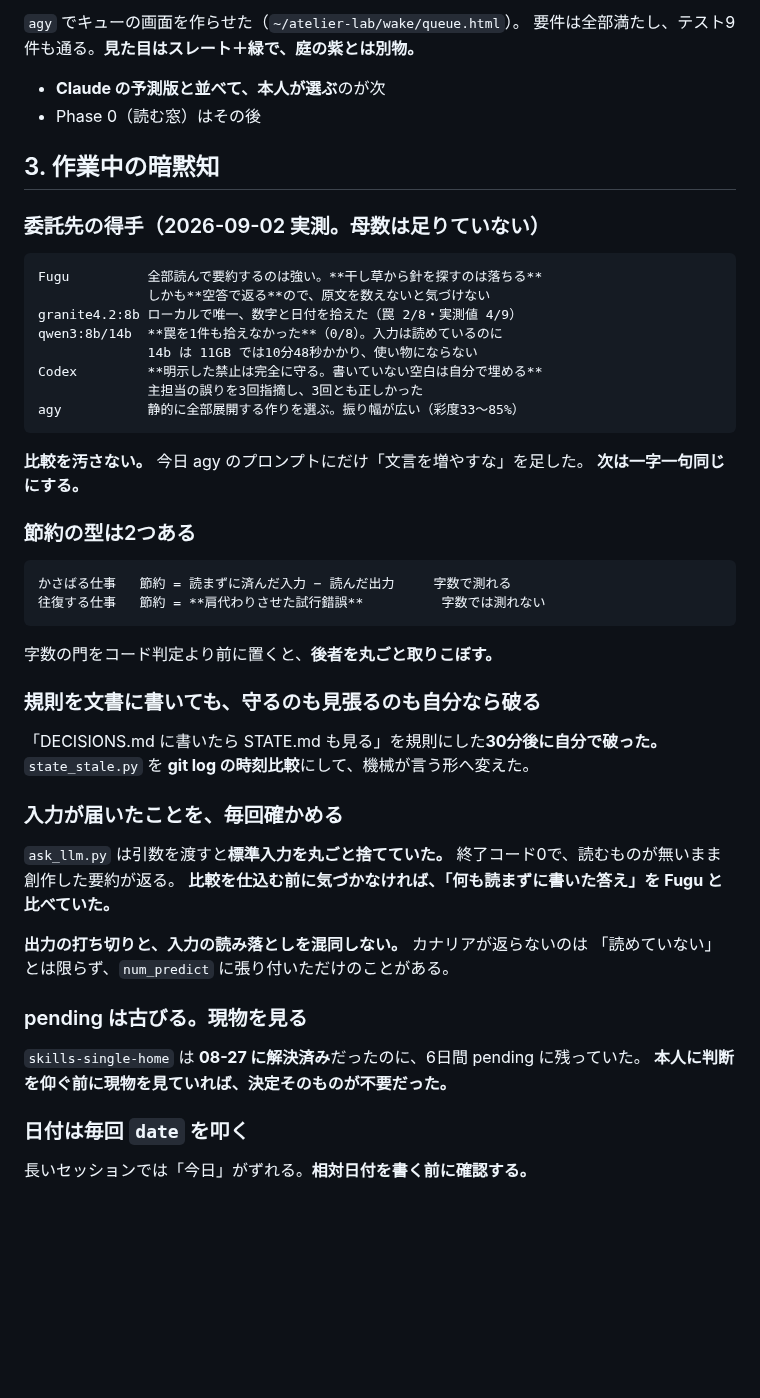
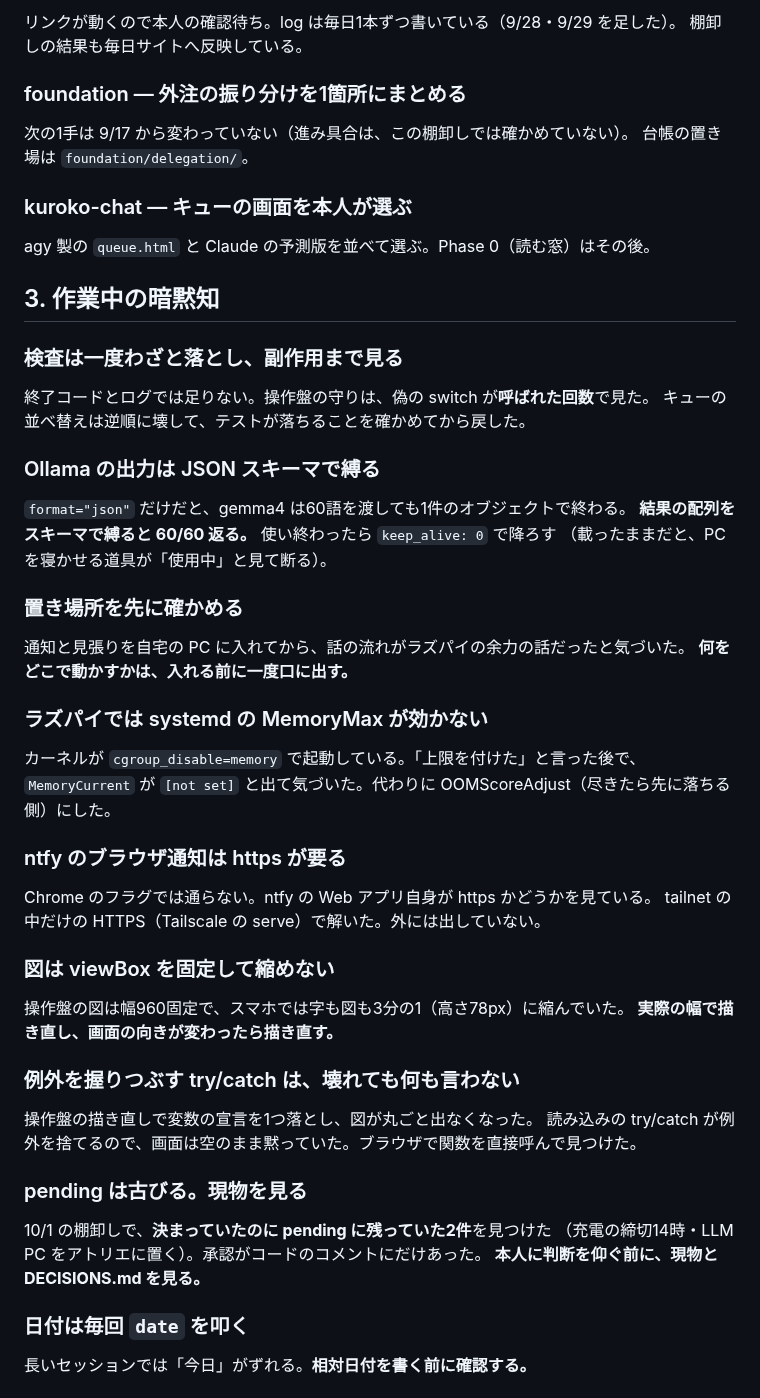
Before and after one commit to alinxcy/Tamorian7.com, a Markdown page: STATE.md, the part around one of its changes. Rendered like a GitHub page; blank space fills up the shorter version.

```diff
--- a/STATE.md
+++ b/STATE.md
@@ -145,51 +152,59 @@ pending:
 
-`agy` でキューの画面を作らせた（`~/atelier-lab/wake/queue.html`）。
-要件は全部満たし、テスト9件も通る。**見た目はスレート＋緑で、庭の紫とは別物。**
+リンクが動くので本人の確認待ち。log は毎日1本ずつ書いている（9/28・9/29 を足した）。
+棚卸しの結果も毎日サイトへ反映している。
 
-- **Claude の予測版と並べて、本人が選ぶ**のが次
-- Phase 0（読む窓）はその後
+### foundation — 外注の振り分けを1箇所にまとめる
+
+次の1手は 9/17 から変わっていない（進み具合は、この棚卸しでは確かめていない）。
+台帳の置き場は `foundation/delegation/`。
+
+### kuroko-chat — キューの画面を本人が選ぶ
+
+agy 製の `queue.html` と Claude の予測版を並べて選ぶ。Phase 0（読む窓）はその後。
 
 ## 3. 作業中の暗黙知
 
-### 委託先の得手（2026-09-02 実測。母数は足りていない）
+### 検査は一度わざと落とし、副作用まで見る
 
-    Fugu          全部読んで要約するのは強い。**干し草から針を探すのは落ちる**
-                  しかも**空答で返る**ので、原文を数えないと気づけない
-    granite4.2:8b ローカルで唯一、数字と日付を拾えた（罠 2/8・実測値 4/9）
-    qwen3:8b/14b  **罠を1件も拾えなかった**（0/8）。入力は読めているのに
-                  14b は 11GB では10分48秒かかり、使い物にならない
-    Codex         **明示した禁止は完全に守る。書いていない空白は自分で埋める**
-                  主担当の誤りを3回指摘し、3回とも正しかった
-    agy           静的に全部展開する作りを選ぶ。振り幅が広い（彩度33〜85%）
+終了コードとログでは足りない。操作盤の守りは、偽の switch が**呼ばれた回数**で見た。
+キューの並べ替えは逆順に壊して、テストが落ちることを確かめてから戻した。
 
-**比較を汚さない。** 今日 agy のプロンプトにだけ「文言を増やすな」を足した。
-**次は一字一句同じにする。**
+### Ollama の出力は JSON スキーマで縛る
 
-### 節約の型は2つある
+`format="json"` だけだと、gemma4 は60語を渡しても1件のオブジェクトで終わる。
+**結果の配列をスキーマで縛ると 60/60 返る。** 使い終わったら `keep_alive: 0` で降ろす
+（載ったままだと、PC を寝かせる道具が「使用中」と見て断る）。
 
-    かさばる仕事   節約 = 読まずに済んだ入力 − 読んだ出力     字数で測れる
-    往復する仕事   節約 = **肩代わりさせた試行錯誤**          字数では測れない
+### 置き場所を先に確かめる
 
-字数の門をコード判定より前に置くと、**後者を丸ごと取りこぼす。**
+通知と見張りを自宅の PC に入れてから、話の流れがラズパイの余力の話だったと気づいた。
+**何をどこで動かすかは、入れる前に一度口に出す。**
 
-### 規則を文書に書いても、守るのも見張るのも自分なら破る
+### ラズパイでは systemd の MemoryMax が効かない
 
-「DECISIONS.md に書いたら STATE.md も見る」を規則にした**30分後に自分で破った。**
-`state_stale.py` を **git log の時刻比較**にして、機械が言う形へ変えた。
+カーネルが `cgroup_disable=memory` で起動している。「上限を付けた」と言った後で、
+`MemoryCurrent` が `[not set]` と出て気づいた。代わりに OOMScoreAdjust（尽きたら先に落ちる側）にした。
 
-### 入力が届いたことを、毎回確かめる
+### ntfy のブラウザ通知は https が要る
 
-`ask_llm.py` は引数を渡すと**標準入力を丸ごと捨てていた。**
-終了コード0で、読むものが無いまま創作した要約が返る。
-**比較を仕込む前に気づかなければ、「何も読まずに書いた答え」を Fugu と比べていた。**
+Chrome のフラグでは通らない。ntfy の Web アプリ自身が https かどうかを見ている。
+tailnet の中だけの HTTPS（Tailscale の serve）で解いた。外には出していない。
 
-**出力の打ち切りと、入力の読み落としを混同しない。** カナリアが返らないのは
-「読めていない」とは限らず、`num_predict` に張り付いただけのことがある。
+### 図は viewBox を固定して縮めない
+
+操作盤の図は幅960固定で、スマホでは字も図も3分の1（高さ78px）に縮んでいた。
+**実際の幅で描き直し、画面の向きが変わったら描き直す。**
+
+### 例外を握りつぶす try/catch は、壊れても何も言わない
+
+操作盤の描き直しで変数の宣言を1つ落とし、図が丸ごと出なくなった。
+読み込みの try/catch が例外を捨てるので、画面は空のまま黙っていた。ブラウザで関数を直接呼んで見つけた。
 
 ### pending は古びる。現物を見る
 
-`skills-single-home` は **08-27 に解決済み**だったのに、6日間 pending に残っていた。
-**本人に判断を仰ぐ前に現物を見ていれば、決定そのものが不要だった。**
+10/1 の棚卸しで、**決まっていたのに pending に残っていた2件**を見つけた
+（充電の締切14時・LLM PC をアトリエに置く）。承認がコードのコメントにだけあった。
+**本人に判断を仰ぐ前に、現物と DECISIONS.md を見る。**
 
 ### 日付は毎回 `date` を叩く
 
```
Also changed, not shown: other parts of STATE.md (+74 -67 lines), DECISIONS.md (+15 -0 lines).
